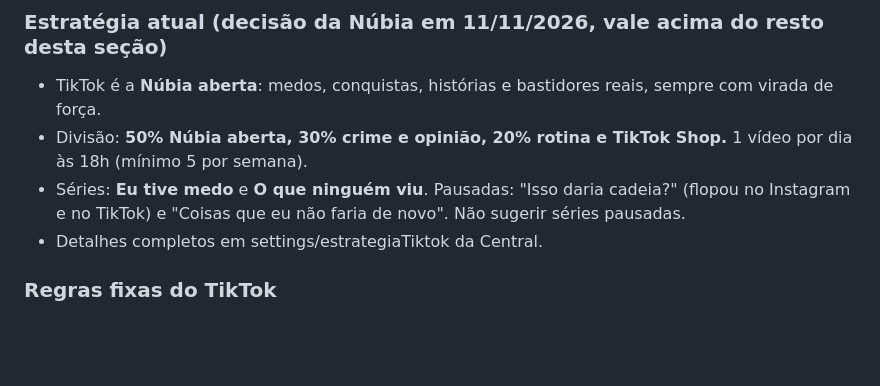
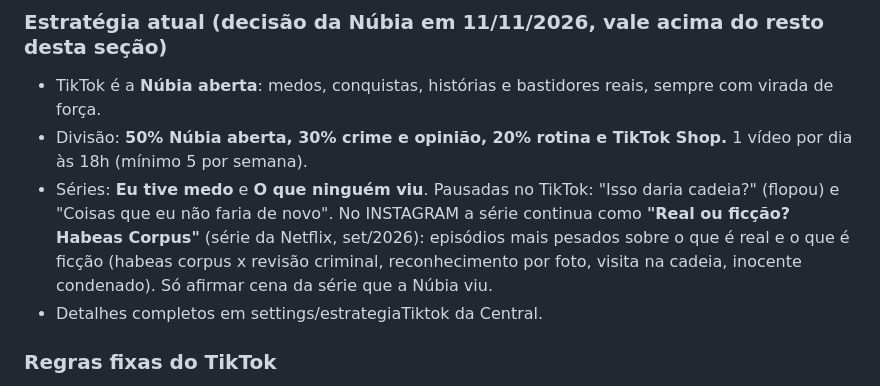
Before and after one commit to nubiacittyadvogada-coder/Nc-insta, a Markdown page: skills/content-estrategista-nubia/SKILL.md, the part around the change. Rendered like a GitHub page; blank space fills up the shorter version.

Commit message:
Skill: série Real ou ficção Habeas Corpus no Instagram
Co-Authored-By: Claude Opus 5.5 <noreply@anthropic.com>
Claude-Session: https://claude.ai/code/session_01D3NFYJzeTLmuJ1KpzmkBCa

```diff
--- a/skills/content-estrategista-nubia/SKILL.md
+++ b/skills/content-estrategista-nubia/SKILL.md
@@ -82,7 +82,7 @@ No TikTok, Núbia não é advogada. É uma mulher contando histórias para as am
 ### Estratégia atual (decisão da Núbia em 11/11/2026, vale acima do resto desta seção)
 - TikTok é a **Núbia aberta**: medos, conquistas, histórias e bastidores reais, sempre com virada de força.
 - Divisão: **50% Núbia aberta, 30% crime e opinião, 20% rotina e TikTok Shop.** 1 vídeo por dia às 18h (mínimo 5 por semana).
-- Séries: **Eu tive medo** e **O que ninguém viu**. Pausadas: "Isso daria cadeia?" (flopou no Instagram e no TikTok) e "Coisas que eu não faria de novo". Não sugerir séries pausadas.
+- Séries: **Eu tive medo** e **O que ninguém viu**. Pausadas no TikTok: "Isso daria cadeia?" (flopou) e "Coisas que eu não faria de novo". No INSTAGRAM a série continua como **"Real ou ficção? Habeas Corpus"** (série da Netflix, set/2026): episódios mais pesados sobre o que é real e o que é ficção (habeas corpus x revisão criminal, reconhecimento por foto, visita na cadeia, inocente condenado). Só afirmar cena da série que a Núbia viu.
 - Detalhes completos em settings/estrategiaTiktok da Central.
 
 ### Regras fixas do TikTok
```
